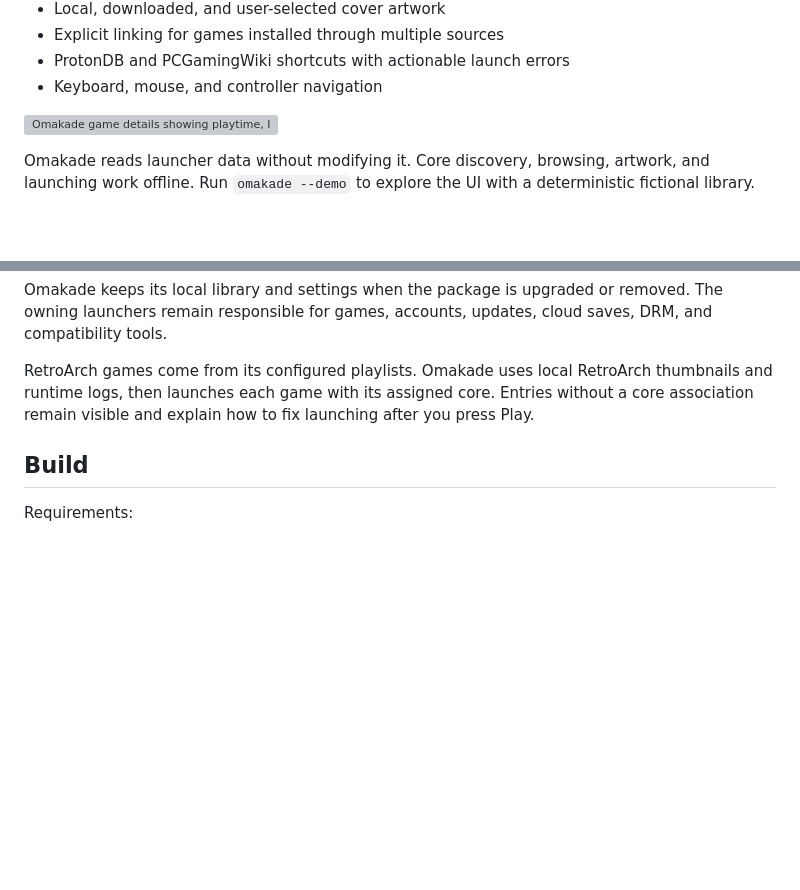
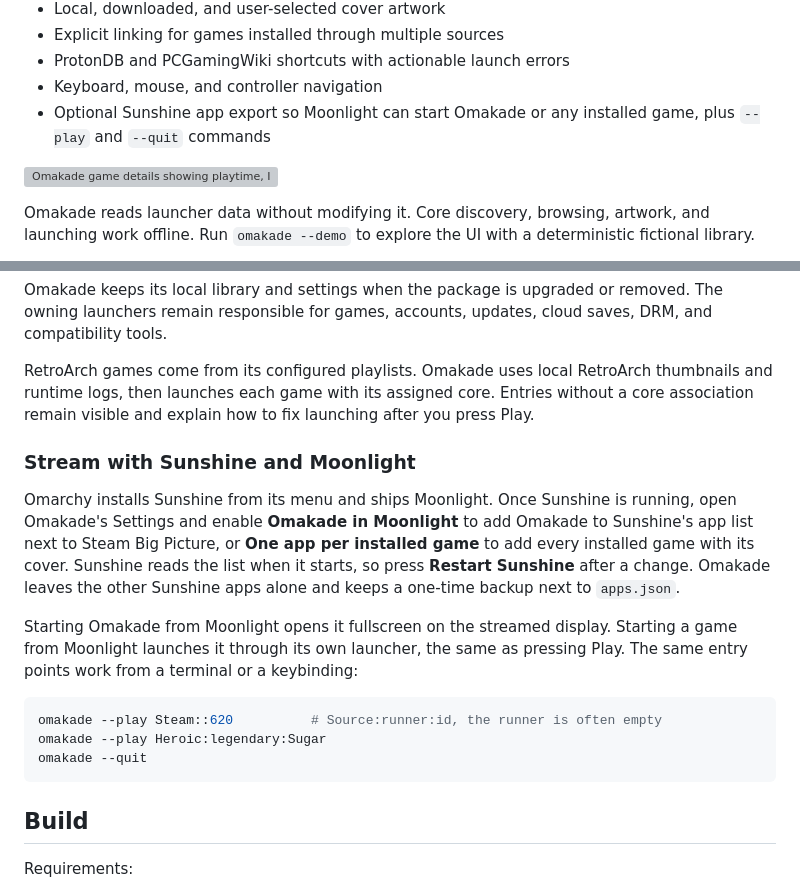
Before and after one commit to Adamj8335/omakade, a Markdown page: README.md, 2 parts joined by grey strips. Drawn GitHub-style; blank space fills up the shorter version; grey boxes are pictures that could not be loaded.

Commit message:
Document Sunshine and Moonlight streaming

````diff
--- a/README.md
+++ b/README.md
@@ -38,6 +38,8 @@ Omakade includes:
 - Explicit linking for games installed through multiple sources
 - ProtonDB and PCGamingWiki shortcuts with actionable launch errors
 - Keyboard, mouse, and controller navigation
+- Optional Sunshine app export so Moonlight can start Omakade or any installed
+  game, plus `--play` and `--quit` commands
 
 ![Omakade game details showing playtime, IGDB insights, and Steam achievements](docs/assets/game-details.webp)
 
@@ -101,6 +103,26 @@ RetroArch thumbnails and runtime logs, then launches each game with its assigned
 core. Entries without a core association remain visible and explain how to fix
 launching after you press Play.
 
+### Stream with Sunshine and Moonlight
+
+Omarchy installs Sunshine from its menu and ships Moonlight. Once Sunshine is
+running, open Omakade's Settings and enable **Omakade in Moonlight** to add
+Omakade to Sunshine's app list next to Steam Big Picture, or **One app per
+installed game** to add every installed game with its cover. Sunshine reads the
+list when it starts, so press **Restart Sunshine** after a change. Omakade
+leaves the other Sunshine apps alone and keeps a one-time backup next to
+`apps.json`.
+
+Starting Omakade from Moonlight opens it fullscreen on the streamed display.
+Starting a game from Moonlight launches it through its own launcher, the same
+as pressing Play. The same entry points work from a terminal or a keybinding:
+
+```bash
+omakade --play Steam::620          # Source:runner:id, the runner is often empty
+omakade --play Heroic:legendary:Sugar
+omakade --quit
+```
+
 ## Build
 
 Requirements:
````
Also changed, not shown: CHANGELOG.md (+12 -0 lines), PLAN.md (+30 -1 lines).
